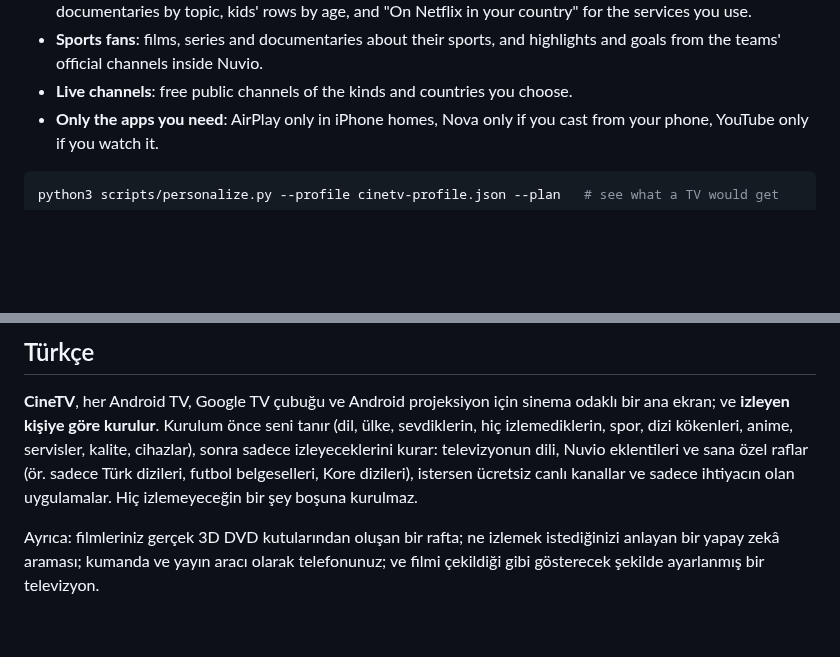
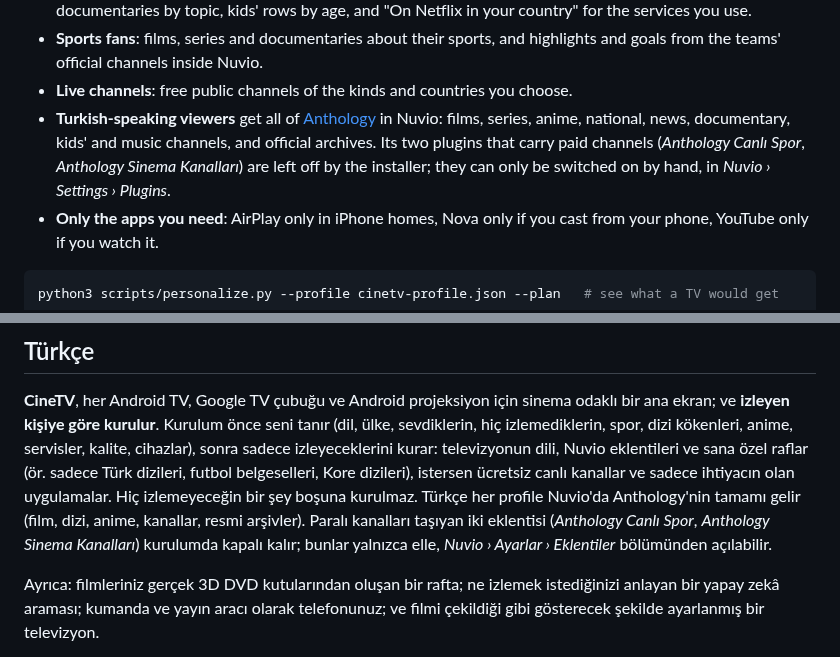
Before and after one commit to AlptugDag/cinetv-launcher, a Markdown page: README.md, 2 parts joined by grey strips. GitHub-like rendering; blank space fills up the shorter version.

Commit message:
Turkish profiles get all of Anthology (paid-channel plugins left for the viewer to switch on); new keyboard, settings and phone About images
Co-Authored-By: Claude Opus 5.5 <noreply@anthropic.com>

```diff
--- a/README.md
+++ b/README.md
@@ -33,6 +33,10 @@ around 25 questions, most with an answer ready, asked in the terminal or by an A
 - **Sports fans**: films, series and documentaries about their sports, and highlights and goals from the
   teams' official channels inside Nuvio.
 - **Live channels**: free public channels of the kinds and countries you choose.
+- **Turkish-speaking viewers** get all of [Anthology](https://github.com/falsisdev/anthology) in Nuvio:
+  films, series, anime, national, news, documentary, kids' and music channels, and official archives.
+  Its two plugins that carry paid channels (*Anthology Canlı Spor*, *Anthology Sinema Kanalları*) are left
+  off by the installer; they can only be switched on by hand, in *Nuvio › Settings › Plugins*.
 - **Only the apps you need**: AirPlay only in iPhone homes, Nova only if you cast from your phone, YouTube
   only if you watch it.
 
@@ -250,6 +254,9 @@ server, casting and HTTPS, `device/` keys, picture and sound, network, memory, A
 dizi kökenleri, anime, servisler, kalite, cihazlar), sonra sadece izleyeceklerini kurar: televizyonun dili,
 Nuvio eklentileri ve sana özel raflar (ör. sadece Türk dizileri, futbol belgeselleri, Kore dizileri), istersen
 ücretsiz canlı kanallar ve sadece ihtiyacın olan uygulamalar. Hiç izlemeyeceğin bir şey boşuna kurulmaz.
+Türkçe her profile Nuvio'da Anthology'nin tamamı gelir (film, dizi, anime, kanallar, resmi arşivler).
+Paralı kanalları taşıyan iki eklentisi (*Anthology Canlı Spor*, *Anthology Sinema Kanalları*) kurulumda kapalı
+kalır; bunlar yalnızca elle, *Nuvio › Ayarlar › Eklentiler* bölümünden açılabilir.
 
 Ayrıca:
 filmleriniz gerçek 3D DVD kutularından oluşan bir rafta; ne izlemek istediğinizi anlayan bir yapay zekâ
```
Also changed, not shown: AGENTS.md (+4 -3 lines), docs/media/keyboard.jpg, docs/media/phone-about.jpg, docs/media/phone-strip.jpg, docs/media/settings.jpg, 2 other files.
